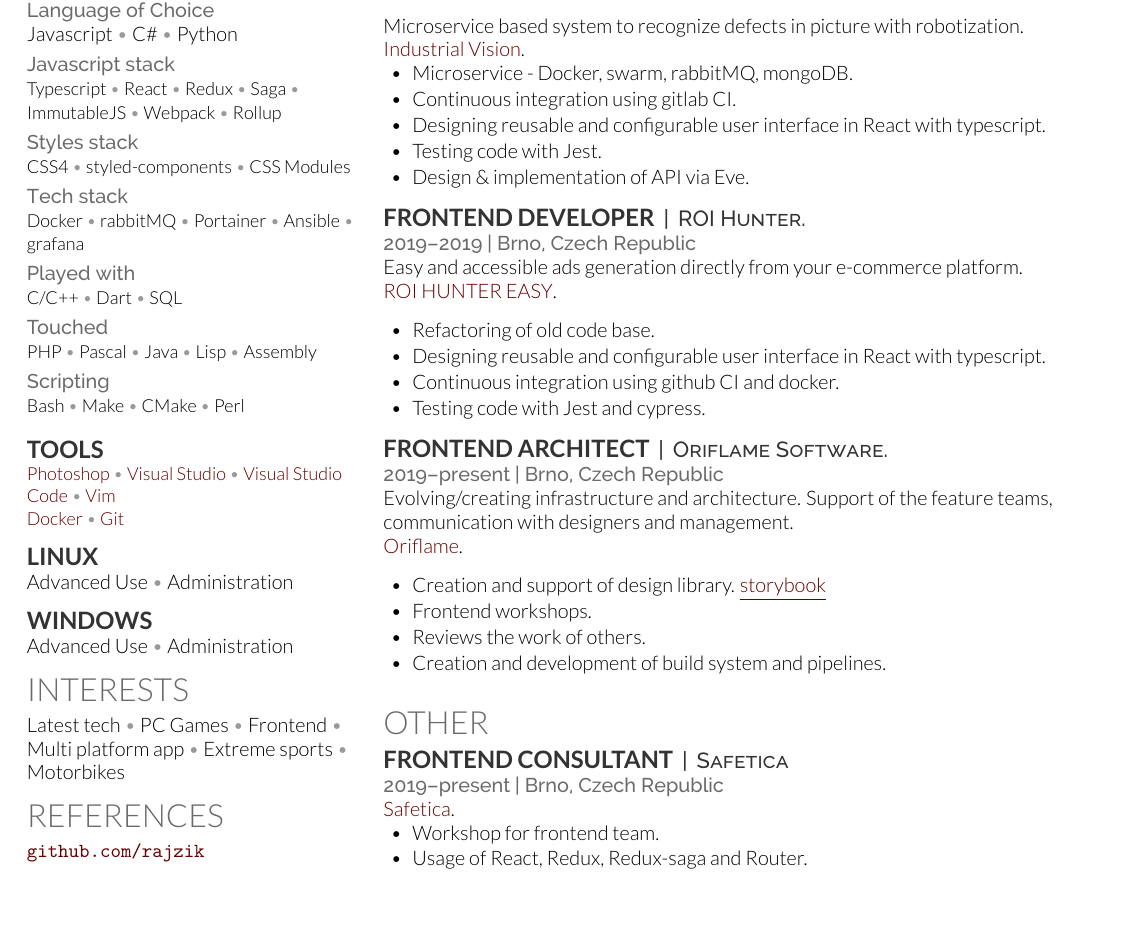
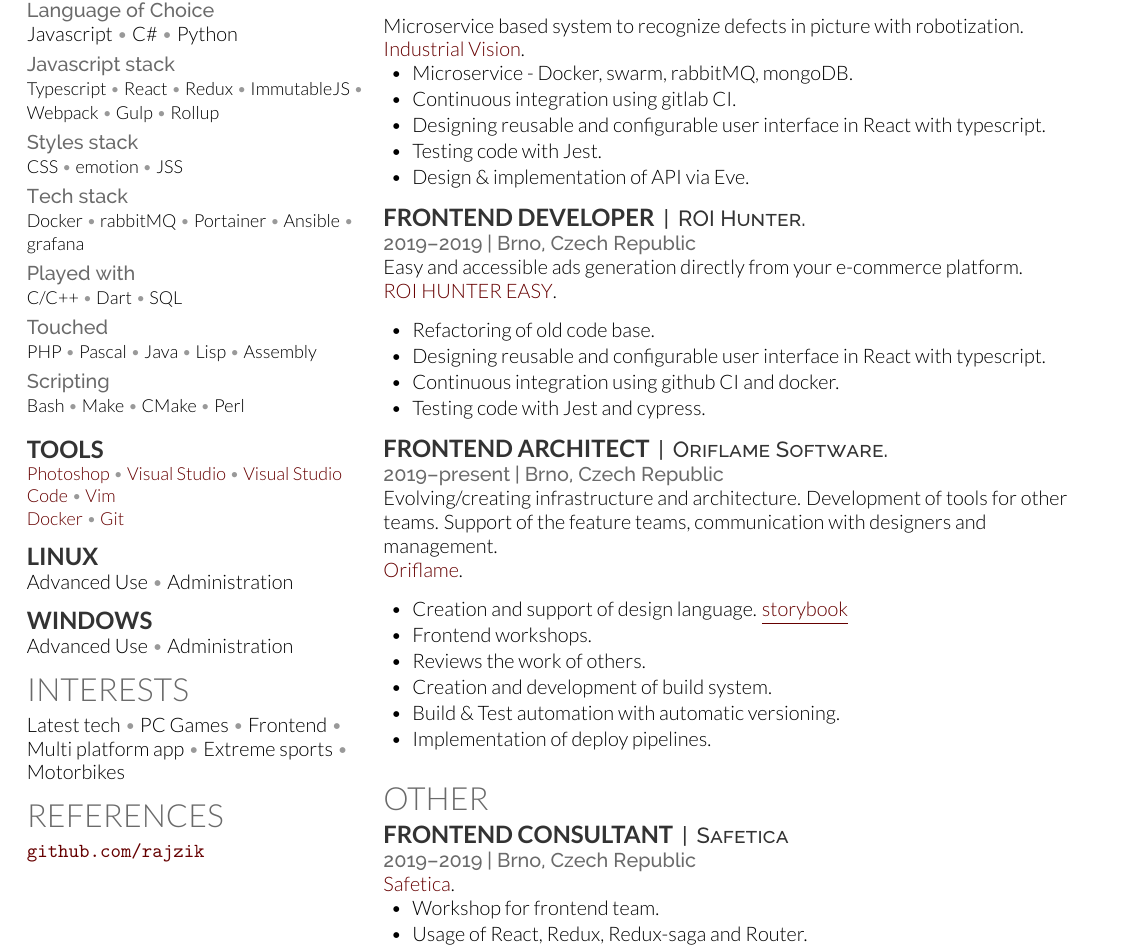
Before and after one commit to rajzik/resume, a LaTeX CV (cv.tex): part of the page, cut so that both start at the same text, the shorter picture padded with empty space. Compiled offline with XeLaTeX; a LaTeX package or settings file that is missing is left out.

Commit message:
new: Update cv.
- Fix safetica section
- Update oriflame section

```diff
--- a/cv.tex
+++ b/cv.tex
@@ -72,9 +72,9 @@
 		Typescript \mySep{}
 		React \mySep{}
 		Redux \mySep{}
-		Saga \mySep{}
 		ImmutableJS \mySep{}
 		Webpack \mySep{}
+		Gulp \mySep{}
 		Rollup
 		\mySmallSpace{}
 	}
@@ -82,9 +82,9 @@
 
 	\location{Styles stack}
 	{\small
-		CSS4 \mySep{}
-		styled-components \mySep{}
-		CSS Modules
+		CSS \mySep{}
+		emotion \mySep{}
+		JSS
 		\mySmallSpace{}
 	}
 
@@ -242,14 +242,17 @@
 
 	\location{2019\ndash{}present | Brno, Czech Republic}
 	Evolving/creating infrastructure and architecture.
+	Development of tools for other teams.
 	Support of the feature teams, communication with designers and management. \\
 	\href{https://oriflame.com/}{Oriflame}.
 	\vspace{\topsep} % Hacky fix for awkward extra vertical space
 	\begin{tightitemize}
-		\item Creation and support of design library. \href{https://storybook.oriflame.com/index.html}{\underline{storybook}}
+		\item Creation and support of design language. \href{https://storybook.oriflame.com/index.html}{\underline{storybook}}
 		\item Frontend workshops.
 		\item Reviews the work of others.
-		\item Creation and development of build system and pipelines.
+		\item Creation and development of build system.
+		\item Build \& Test automation with automatic versioning.
+		\item Implementation of deploy pipelines.
 	\end{tightitemize}
 
 
@@ -263,7 +266,7 @@
 
 	\runsubsection{Frontend consultant}%
 	\descript{|\, Safetica}
-	\location{2019\ndash{}present | Brno, Czech Republic}
+	\location{2019\ndash{}2019 | Brno, Czech Republic}
 	\href{https://www.safetica.cz/}{Safetica}.
 	\begin{tightitemize}
 		\item Workshop for frontend team.
```
Also changed, not shown: cv.pdf.
